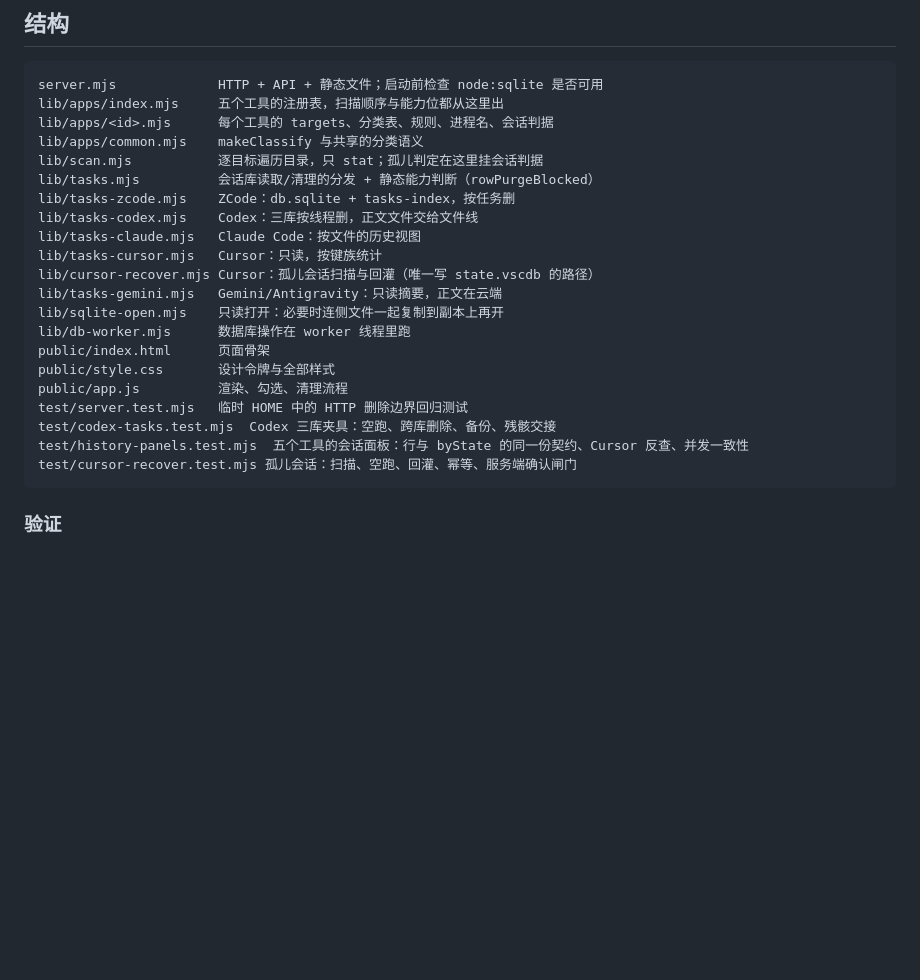
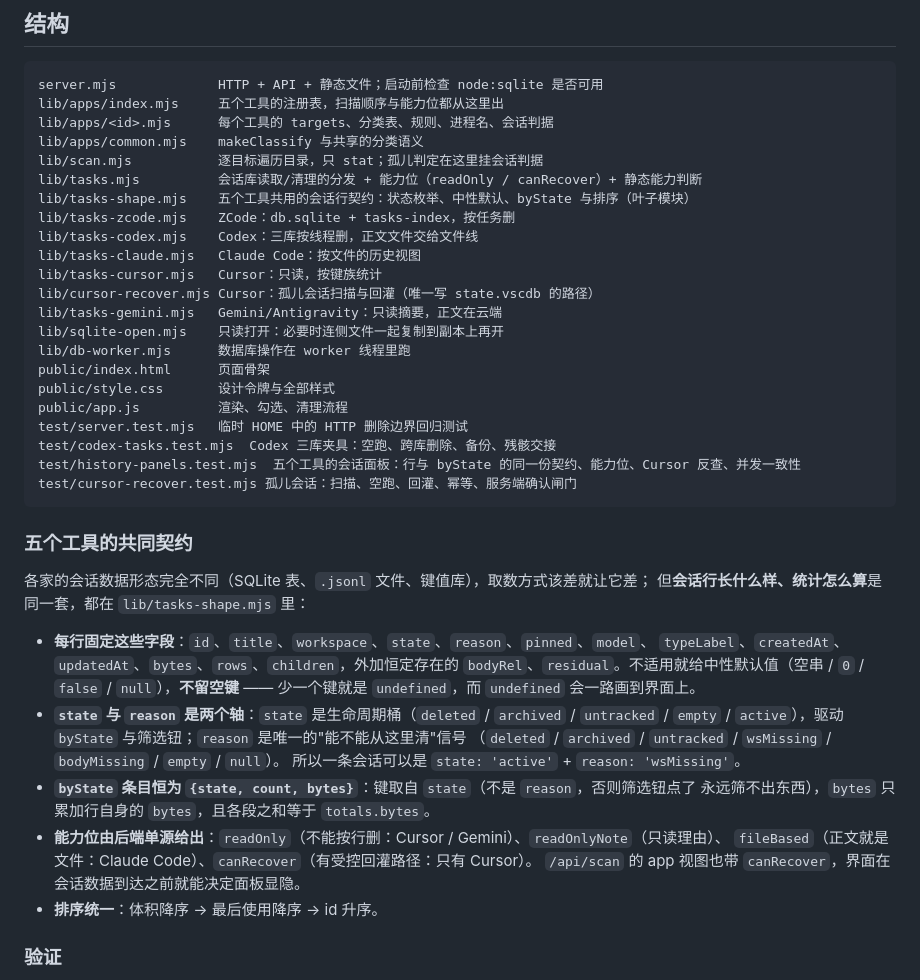
Before and after one commit to cookabc/agent-inspector, a Markdown page: README.md, the part around the change. GitHub-like rendering; blank space fills up the shorter version.

Commit message:
文档：README 跟着改
结构表补上 lib/tasks-shape.mjs，tasks.mjs 一行点明能力位；
新增「五个工具的共同契约」：恒定字段与中性默认、state 与 reason
两个轴、byState 的形状与求和等式、后端单源的能力位、统一排序。

Co-Authored-By: Claude Fable 5 <noreply@anthropic.com>

````diff
--- a/README.md
+++ b/README.md
@@ -320,7 +320,8 @@ lib/apps/index.mjs     五个工具的注册表，扫描顺序与能力位都从
 lib/apps/<id>.mjs      每个工具的 targets、分类表、规则、进程名、会话判据
 lib/apps/common.mjs    makeClassify 与共享的分类语义
 lib/scan.mjs           逐目标遍历目录，只 stat；孤儿判定在这里挂会话判据
-lib/tasks.mjs          会话库读取/清理的分发 + 静态能力判断（rowPurgeBlocked）
+lib/tasks.mjs          会话库读取/清理的分发 + 能力位（readOnly / canRecover）+ 静态能力判断
+lib/tasks-shape.mjs    五个工具共用的会话行契约：状态枚举、中性默认、byState 与排序（叶子模块）
 lib/tasks-zcode.mjs    ZCode：db.sqlite + tasks-index，按任务删
 lib/tasks-codex.mjs    Codex：三库按线程删，正文文件交给文件线
 lib/tasks-claude.mjs   Claude Code：按文件的历史视图
@@ -334,9 +335,29 @@ public/style.css       设计令牌与全部样式
 public/app.js          渲染、勾选、清理流程
 test/server.test.mjs   临时 HOME 中的 HTTP 删除边界回归测试
 test/codex-tasks.test.mjs  Codex 三库夹具：空跑、跨库删除、备份、残骸交接
-test/history-panels.test.mjs  五个工具的会话面板：行与 byState 的同一份契约、Cursor 反查、并发一致性
+test/history-panels.test.mjs  五个工具的会话面板：行与 byState 的同一份契约、能力位、Cursor 反查、并发一致性
 test/cursor-recover.test.mjs 孤儿会话：扫描、空跑、回灌、幂等、服务端确认闸门
 ```
+
+### 五个工具的共同契约
+
+各家的会话数据形态完全不同（SQLite 表、`.jsonl` 文件、键值库），取数方式该差就让它差；
+但**会话行长什么样、统计怎么算**是同一套，都在 `lib/tasks-shape.mjs` 里：
+
+- **每行固定这些字段**：`id`、`title`、`workspace`、`state`、`reason`、`pinned`、`model`、
+  `typeLabel`、`createdAt`、`updatedAt`、`bytes`、`rows`、`children`，外加恒定存在的
+  `bodyRel`、`residual`。不适用就给中性默认值（空串 / `0` / `false` / `null`），**不留空键** ——
+  少一个键就是 `undefined`，而 `undefined` 会一路画到界面上。
+- **`state` 与 `reason` 是两个轴**：`state` 是生命周期桶（`deleted` / `archived` / `untracked` /
+  `empty` / `active`），驱动 `byState` 与筛选钮；`reason` 是唯一的"能不能从这里清"信号
+  （`deleted` / `archived` / `untracked` / `wsMissing` / `bodyMissing` / `empty` / `null`）。
+  所以一条会话可以是 `state: 'active'` + `reason: 'wsMissing'`。
+- **`byState` 条目恒为 `{state, count, bytes}`**：键取自 `state`（不是 `reason`，否则筛选钮点了
+  永远筛不出东西），`bytes` 只累加行自身的 `bytes`，且各段之和等于 `totals.bytes`。
+- **能力位由后端单源给出**：`readOnly`（不能按行删：Cursor / Gemini）、`readOnlyNote`（只读理由）、
+  `fileBased`（正文就是文件：Claude Code）、`canRecover`（有受控回灌路径：只有 Cursor）。
+  `/api/scan` 的 app 视图也带 `canRecover`，界面在会话数据到达之前就能决定面板显隐。
+- **排序统一**：体积降序 → 最后使用降序 → id 升序。
 
 ### 验证
 
````
